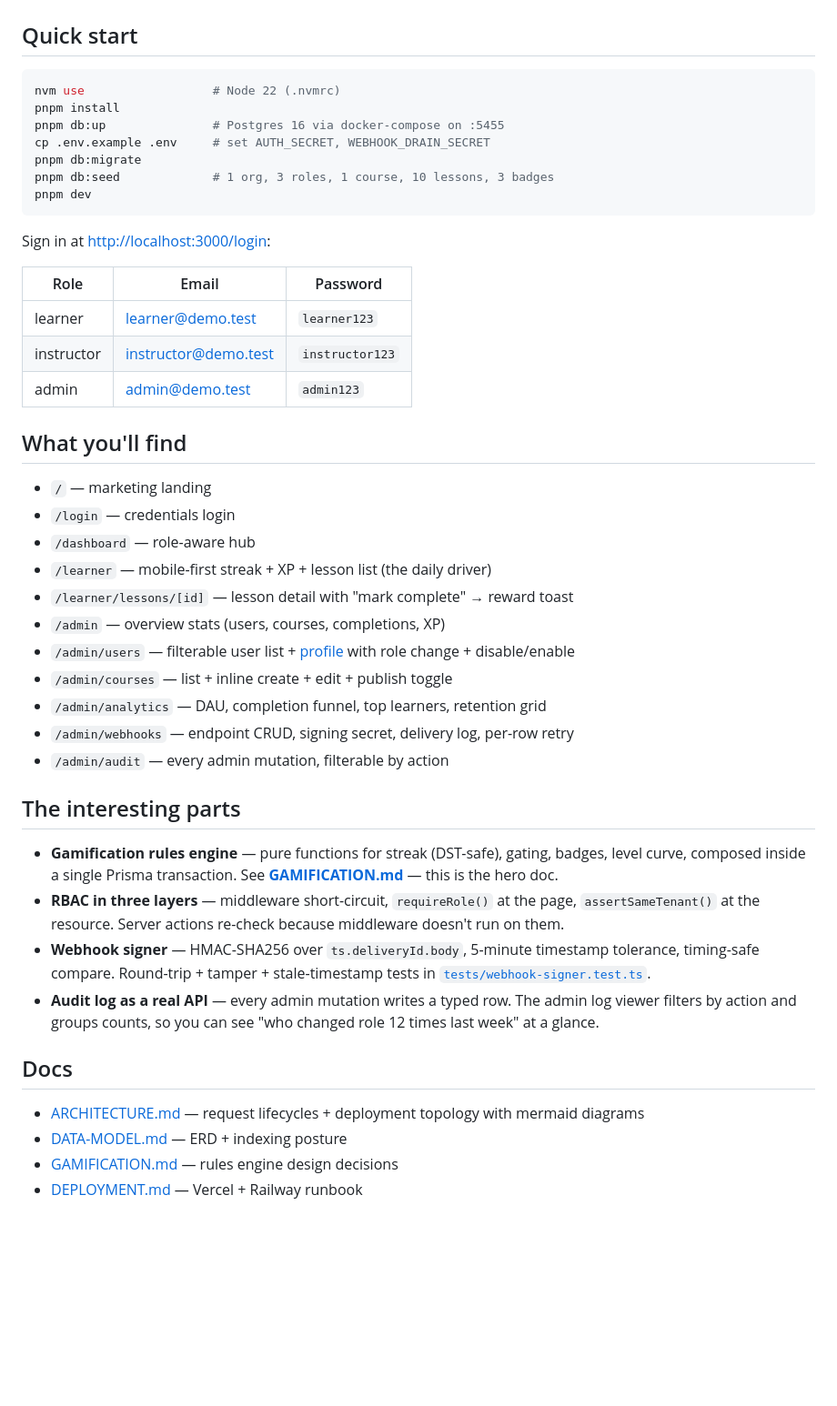
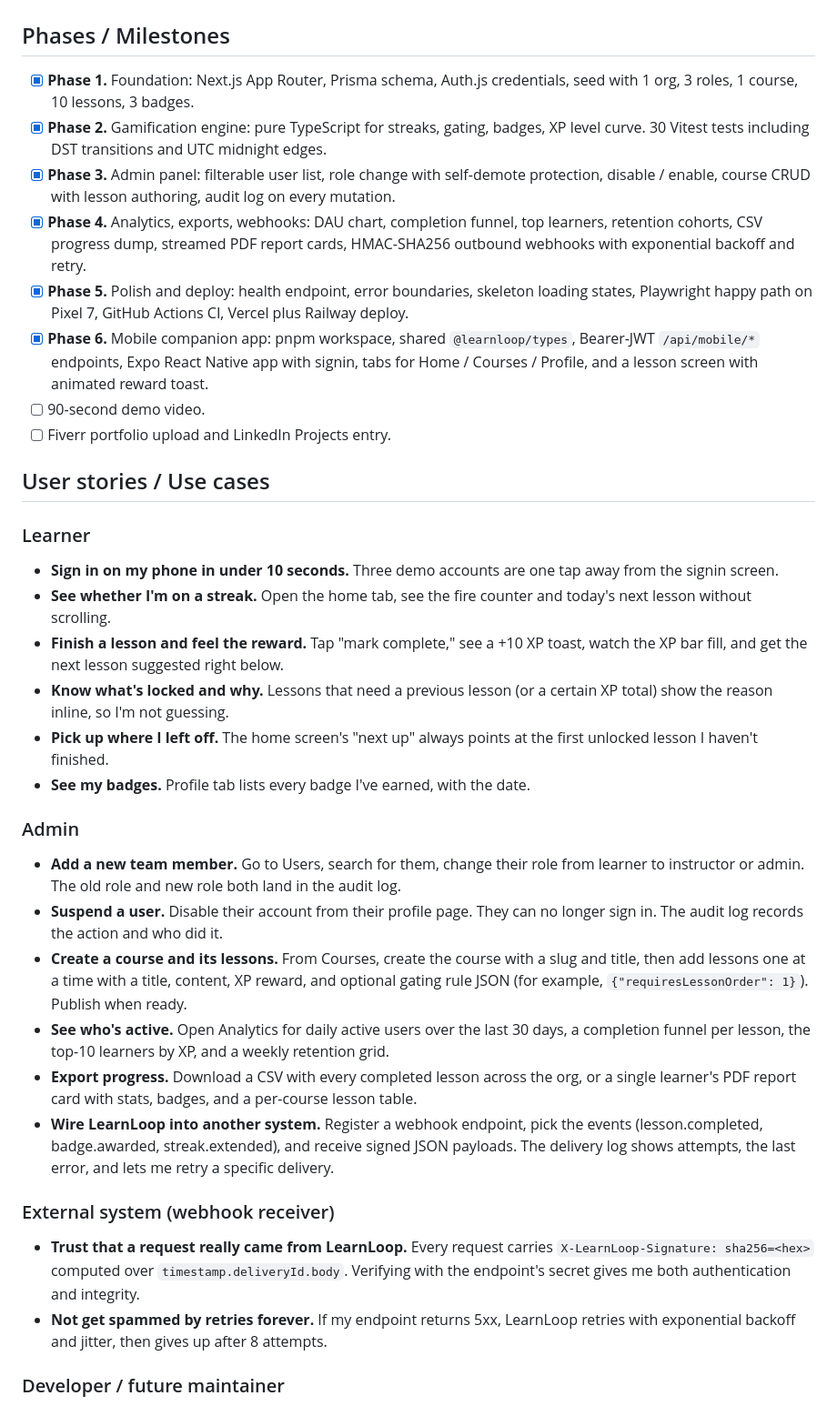
Before and after one commit to atifali-pm/learnloop, a Markdown page: README.md, the part around one of its changes. Shown at 91% size. GitHub-like rendering; blank space fills up the shorter version.

Commit message:
readme: trim to explain-13 + screenshots + phases + user stories; remove em dashes

````diff
--- a/README.md
+++ b/README.md
@@ -46,51 +28,41 @@ Portfolio project. The brief (from a real $35-75/hr job posting) called for a Sa
 | &nbsp; | ![Course edit with full lesson CRUD](docs/screenshots/09-admin-course-edit.png) |
 | &nbsp; | ![Audit log viewer with action filter](docs/screenshots/10-admin-audit-log.png) |
 
-## Quick start
+## Phases / Milestones
 
-```bash
-nvm use                  # Node 22 (.nvmrc)
-pnpm install
-pnpm db:up               # Postgres 16 via docker-compose on :5455
-cp .env.example .env     # set AUTH_SECRET, WEBHOOK_DRAIN_SECRET
-pnpm db:migrate
-pnpm db:seed             # 1 org, 3 roles, 1 course, 10 lessons, 3 badges
-pnpm dev
-```
+- [x] **Phase 1.** Foundation: Next.js App Router, Prisma schema, Auth.js credentials, seed with 1 org, 3 roles, 1 course, 10 lessons, 3 badges.
+- [x] **Phase 2.** Gamification engine: pure TypeScript for streaks, gating, badges, XP level curve. 30 Vitest tests including DST transitions and UTC midnight edges.
+- [x] **Phase 3.** Admin panel: filterable user list, role change with self-demote protection, disable / enable, course CRUD with lesson authoring, audit log on every mutation.
+- [x] **Phase 4.** Analytics, exports, webhooks: DAU chart, completion funnel, top learners, retention cohorts, CSV progress dump, streamed PDF report cards, HMAC-SHA256 outbound webhooks with exponential backoff and retry.
+- [x] **Phase 5.** Polish and deploy: health endpoint, error boundaries, skeleton loading states, Playwright happy path on Pixel 7, GitHub Actions CI, Vercel plus Railway deploy.
+- [x] **Phase 6.** Mobile companion app: pnpm workspace, shared `@learnloop/types`, Bearer-JWT `/api/mobile/*` endpoints, Expo React Native app with signin, tabs for Home / Courses / Profile, and a lesson screen with animated reward toast.
+- [ ] 90-second demo video.
+- [ ] Fiverr portfolio upload and LinkedIn Projects entry.
 
-Sign in at <http://localhost:3000/login>:
+## User stories / Use cases
 
-| Role | Email | Password |
-| --- | --- | --- |
-| learner | learner@demo.test | `learner123` |
-| instructor | instructor@demo.test | `instructor123` |
-| admin | admin@demo.test | `admin123` |
+### Learner
 
-## What you'll find
+- **Sign in on my phone in under 10 seconds.** Three demo accounts are one tap away from the signin screen.
+- **See whether I'm on a streak.** Open the home tab, see the fire counter and today's next lesson without scrolling.
+- **Finish a lesson and feel the reward.** Tap "mark complete," see a +10 XP toast, watch the XP bar fill, and get the next lesson suggested right below.
+- **Know what's locked and why.** Lessons that need a previous lesson (or a certain XP total) show the reason inline, so I'm not guessing.
+- **Pick up where I left off.** The home screen's "next up" always points at the first unlocked lesson I haven't finished.
+- **See my badges.** Profile tab lists every badge I've earned, with the date.
 
-- `/` — marketing landing
-- `/login` — credentials login
-- `/dashboard` — role-aware hub
-- `/learner` — mobile-first streak + XP + lesson list (the daily driver)
-- `/learner/lessons/[id]` — lesson detail with "mark complete" → reward toast
-- `/admin` — overview stats (users, courses, completions, XP)
-- `/admin/users` — filterable user list + [profile](src/app/admin/users/[id]/page.tsx) with role change + disable/enable
-- `/admin/courses` — list + inline create + edit + publish toggle
-- `/admin/analytics` — DAU, completion funnel, top learners, retention grid
-- `/admin/webhooks` — endpoint CRUD, signing secret, delivery log, per-row retry
-- `/admin/audit` — every admin mutation, filterable by action
+### Admin
 
-## The interesting parts
+- **Add a new team member.** Go to Users, search for them, change their role from learner to instructor or admin. The old role and new role both land in the audit log.
+- **Suspend a user.** Disable their account from their profile page. They can no longer sign in. The audit log records the action and who did it.
+- **Create a course and its lessons.** From Courses, create the course with a slug and title, then add lessons one at a time with a title, content, XP reward, and optional gating rule JSON (for example, `{"requiresLessonOrder": 1}`). Publish when ready.
+- **See who's active.** Open Analytics for daily active users over the last 30 days, a completion funnel per lesson, the top-10 learners by XP, and a weekly retention grid.
+- **Export progress.** Download a CSV with every completed lesson across the org, or a single learner's PDF report card with stats, badges, and a per-course lesson table.
+- **Wire LearnLoop into another system.** Register a webhook endpoint, pick the events (lesson.completed, badge.awarded, streak.extended), and receive signed JSON payloads. The delivery log shows attempts, the last error, and lets me retry a specific delivery.
 
-- **Gamification rules engine** — pure functions for streak (DST-safe), gating, badges, level curve, composed inside a single Prisma transaction. See **[GAMIFICATION.md](docs/GAMIFICATION.md)** — this is the hero doc.
-- **RBAC in three layers** — middleware short-circuit, `requireRole()` at the page, `assertSameTenant()` at the resource. Server actions re-check because middleware doesn't run on them.
-- **Webhook signer** — HMAC-SHA256 over `ts.deliveryId.body`, 5-minute timestamp tolerance, timing-safe compare. Round-trip + tamper + stale-timestamp tests in [`tests/webhook-signer.test.ts`](tests/webhook-signer.test.ts).
-- **Audit log as a real API** — every admin mutation writes a typed row. The admin log viewer filters by action and groups counts, so you can see "who changed role 12 times last week" at a glance.
+### External system (webhook receiver)
 
-## Docs
+- **Trust that a request really came from LearnLoop.** Every request carries `X-LearnLoop-Signature: sha256=<hex>` computed over `timestamp.deliveryId.body`. Verifying with the endpoint's secret gives me both authentication and integrity.
+- **Not get spammed by retries forever.** If my endpoint returns 5xx, LearnLoop retries with exponential backoff and jitter, then gives up after 8 attempts.
 
-- [ARCHITECTURE.md](docs/ARCHITECTURE.md) — request lifecycles + deployment topology with mermaid diagrams
-- [DATA-MODEL.md](docs/DATA-MODEL.md) — ERD + indexing posture
-- [GAMIFICATION.md](docs/GAMIFICATION.md) — rules engine design decisions
-- [DEPLOYMENT.md](docs/DEPLOYMENT.md) — Vercel + Railway runbook
+### Developer / future maintainer
 
````
Also changed, not shown: other parts of README.md (+11 -55 lines).
